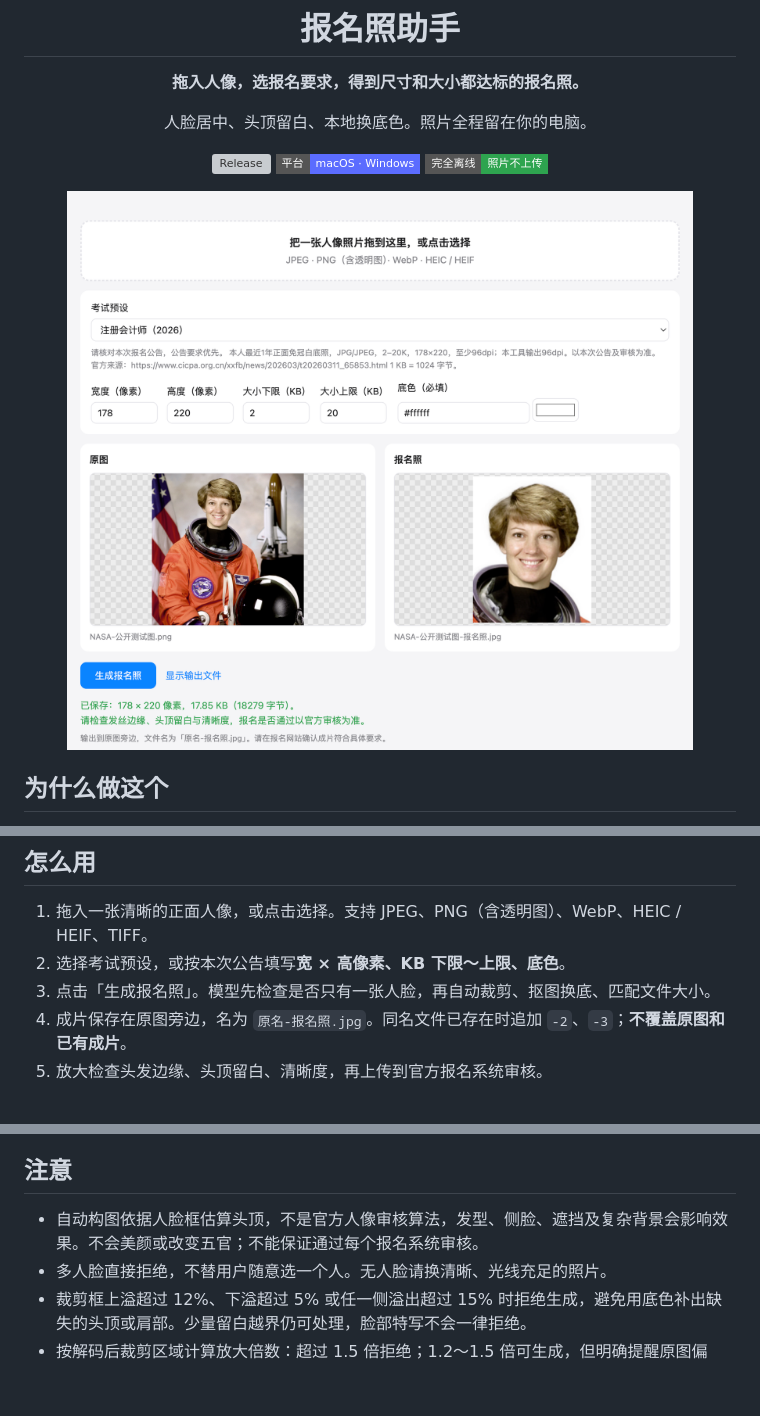
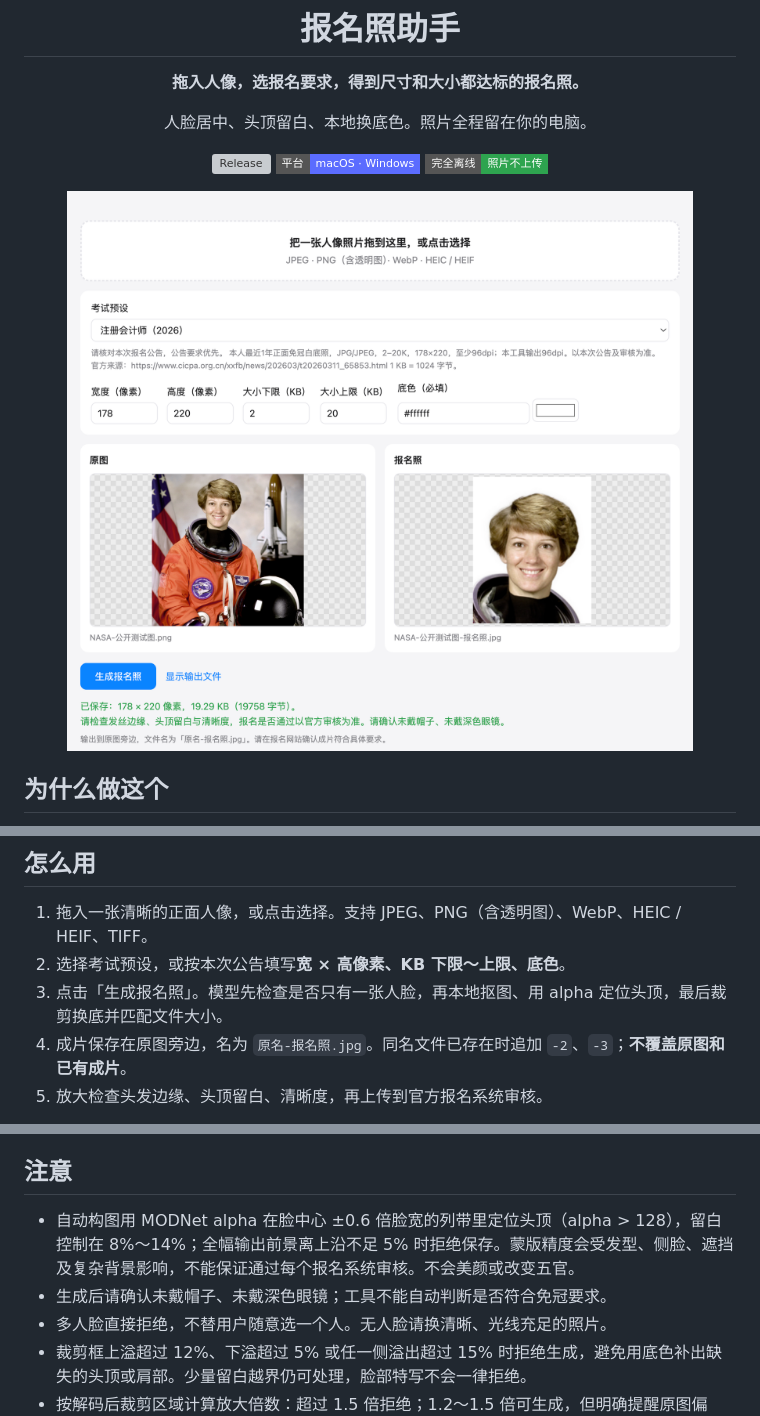
Before and after one commit to Youkou970701/id-photo-tool, a Markdown page: README.md, 3 parts joined by grey strips. GitHub-like rendering; pictures changed too: docs/screenshot.png; badges without logos; blank space fills up the shorter version; grey boxes are pictures that could not be loaded.

```diff
--- a/README.md
+++ b/README.md
@@ -43,7 +43,7 @@
 
 1. 拖入一张清晰的正面人像，或点击选择。支持 JPEG、PNG（含透明图）、WebP、HEIC / HEIF、TIFF。
 2. 选择考试预设，或按本次公告填写**宽 × 高像素、KB 下限～上限、底色**。
-3. 点击「生成报名照」。模型先检查是否只有一张人脸，再自动裁剪、抠图换底、匹配文件大小。
+3. 点击「生成报名照」。模型先检查是否只有一张人脸，再本地抠图、用 alpha 定位头顶，最后裁剪换底并匹配文件大小。
 4. 成片保存在原图旁边，名为 `原名-报名照.jpg`。同名文件已存在时追加 `-2`、`-3`；**不覆盖原图和已有成片**。
 5. 放大检查头发边缘、头顶留白、清晰度，再上传到官方报名系统审核。
 
@@ -71,7 +71,8 @@
 
 ## 注意
 
-- 自动构图依据人脸框估算头顶，不是官方人像审核算法，发型、侧脸、遮挡及复杂背景会影响效果。不会美颜或改变五官；不能保证通过每个报名系统审核。
+- 自动构图用 MODNet alpha 在脸中心 ±0.6 倍脸宽的列带里定位头顶（alpha > 128），留白控制在 8%～14%；全幅输出前景离上沿不足 5% 时拒绝保存。蒙版精度会受发型、侧脸、遮挡及复杂背景影响，不能保证通过每个报名系统审核。不会美颜或改变五官。
+- 生成后请确认未戴帽子、未戴深色眼镜；工具不能自动判断是否符合免冠要求。
 - 多人脸直接拒绝，不替用户随意选一个人。无人脸请换清晰、光线充足的照片。
 - 裁剪框上溢超过 12%、下溢超过 5% 或任一侧溢出超过 15% 时拒绝生成，避免用底色补出缺失的头顶或肩部。少量留白越界仍可处理，脸部特写不会一律拒绝。
 - 按解码后裁剪区域计算放大倍数：超过 1.5 倍拒绝；1.2～1.5 倍可生成，但明确提醒原图偏小。
```
Also changed, not shown: docs/codex-fix-02-headroom.md (added, +27 -0 lines), docs/codex-handoff-02-headroom.md (added, +32 -0 lines), 3 other files.
